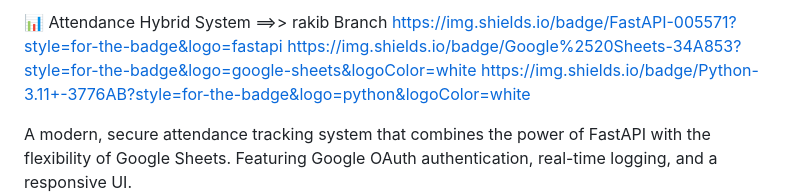
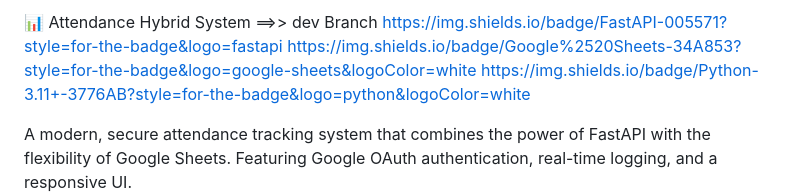
Before and after one commit to RH-NAYM/AttendanceHE, a Markdown page: README.md, the part around the change. Rendered like a GitHub page.

```diff
--- a/README.md
+++ b/README.md
@@ -1,4 +1,4 @@
-📊 Attendance Hybrid System ==>> rakib Branch
+📊 Attendance Hybrid System ==>> dev Branch
 https://img.shields.io/badge/FastAPI-005571?style=for-the-badge&logo=fastapi
 https://img.shields.io/badge/Google%2520Sheets-34A853?style=for-the-badge&logo=google-sheets&logoColor=white
 https://img.shields.io/badge/Python-3.11+-3776AB?style=for-the-badge&logo=python&logoColor=white
```
